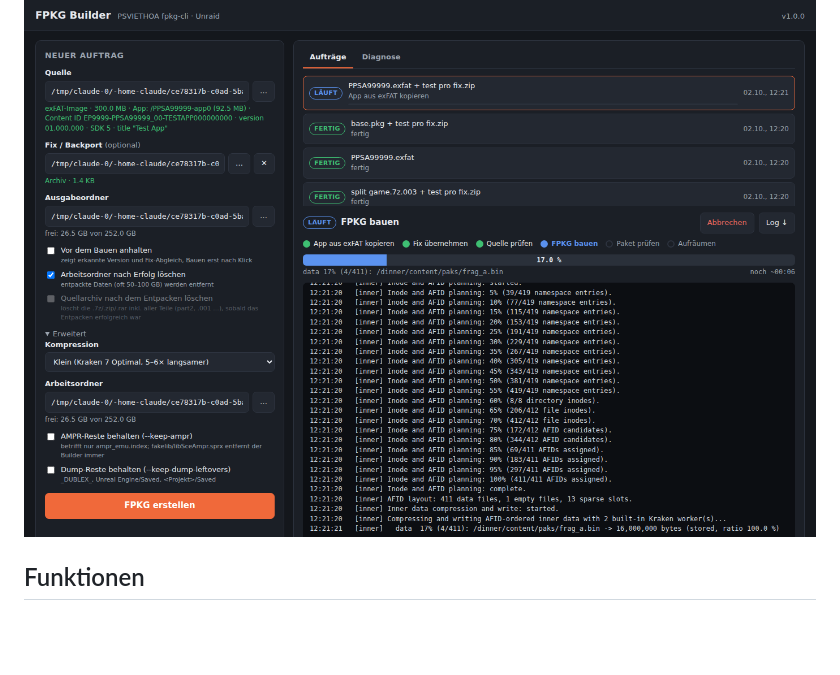
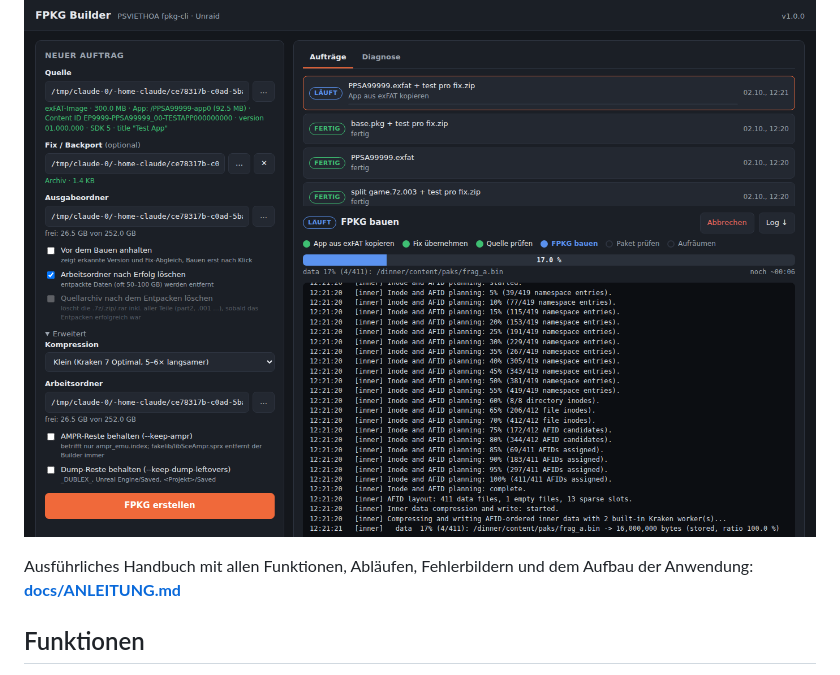
Before and after one commit to cosmicflow2512/fpkg-webui, a Markdown page: README.md, the part around the change. Rendered like a GitHub page; blank space fills up the shorter version.

```diff
--- a/README.md
+++ b/README.md
@@ -7,6 +7,8 @@ Quelle auswählen, optional einen Fix/Backport drüberlegen, „FPKG erstellen
 (Entpacken, Kopieren, Prüfen, Bauen, Kontrolle) erledigt der Container.
 
 ![Auftrag läuft](docs/running.png)
+
+Ausführliches Handbuch mit allen Funktionen, Abläufen, Fehlerbildern und dem Aufbau der Anwendung: **[docs/ANLEITUNG.md](docs/ANLEITUNG.md)**
 
 ## Funktionen
 
```
Also changed, not shown: CHANGELOG.md (+1 -0 lines), docs/ANLEITUNG.md (added, +532 -0 lines).
